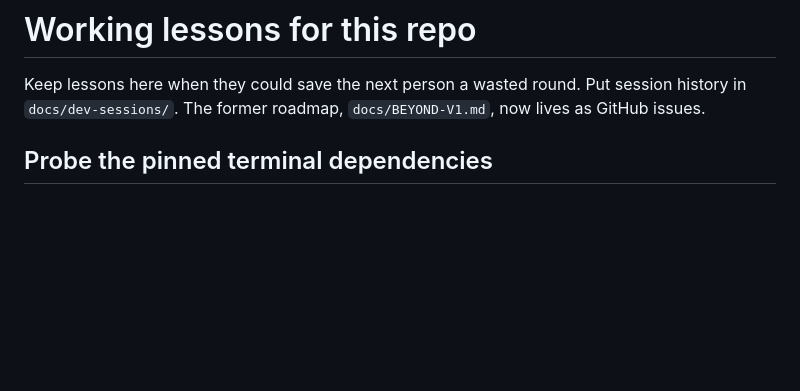
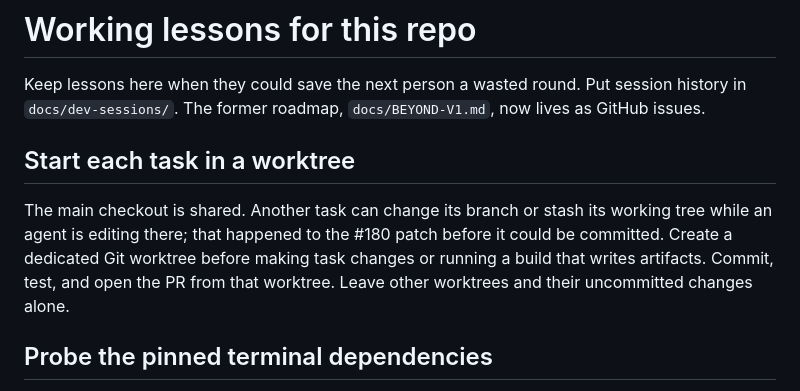
Before and after one commit to lmorchard/wideboi, a Markdown page: docs/LESSONS.md, the part around the change. Drawn GitHub-style; blank space fills up the shorter version.

Commit message:
Require dedicated worktrees for task work

```diff
--- a/docs/LESSONS.md
+++ b/docs/LESSONS.md
@@ -3,6 +3,15 @@
 Keep lessons here when they could save the next person a wasted round. Put session
 history in `docs/dev-sessions/`. The former roadmap, `docs/BEYOND-V1.md`, now
 lives as GitHub issues.
+
+## Start each task in a worktree
+
+The main checkout is shared. Another task can change its branch or stash its
+working tree while an agent is editing there; that happened to the #180 patch
+before it could be committed. Create a dedicated Git worktree before making
+task changes or running a build that writes artifacts. Commit, test, and open
+the PR from that worktree. Leave other worktrees and their uncommitted changes
+alone.
 
 ## Probe the pinned terminal dependencies
 
```
Also changed, not shown: AGENTS.md (added, +8 -0 lines), CLAUDE.md (+4 -0 lines).
